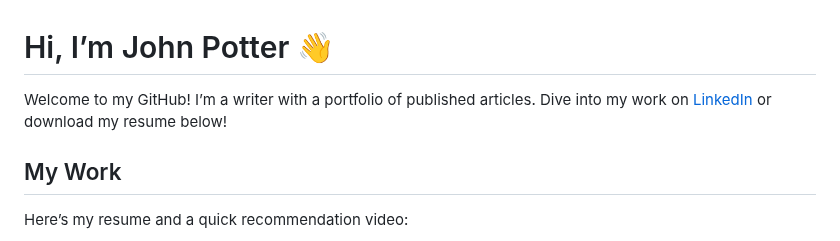
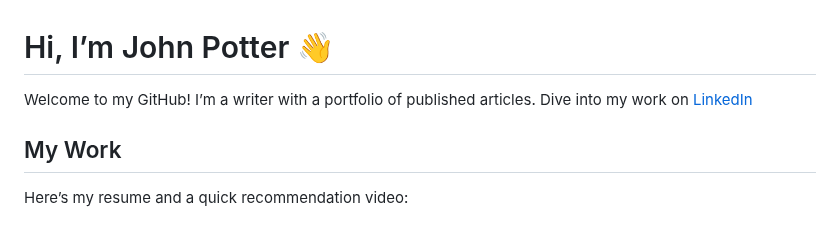
Before and after one commit to johnpottergr/My-Portfolio, a Markdown page: README.md, the part around the change. GitHub-like rendering.

```diff
--- a/README.md
+++ b/README.md
@@ -1,5 +1,5 @@
 # Hi, I’m John Potter 👋
-Welcome to my GitHub! I’m a writer with a portfolio of published articles. Dive into my work on [LinkedIn](https://www.linkedin.com/in/technologywriter2/l) or download my resume below!
+Welcome to my GitHub! I’m a writer with a portfolio of published articles. Dive into my work on [LinkedIn](https://www.linkedin.com/in/technologywriter2/l)
 
 ## My Work
 
```
